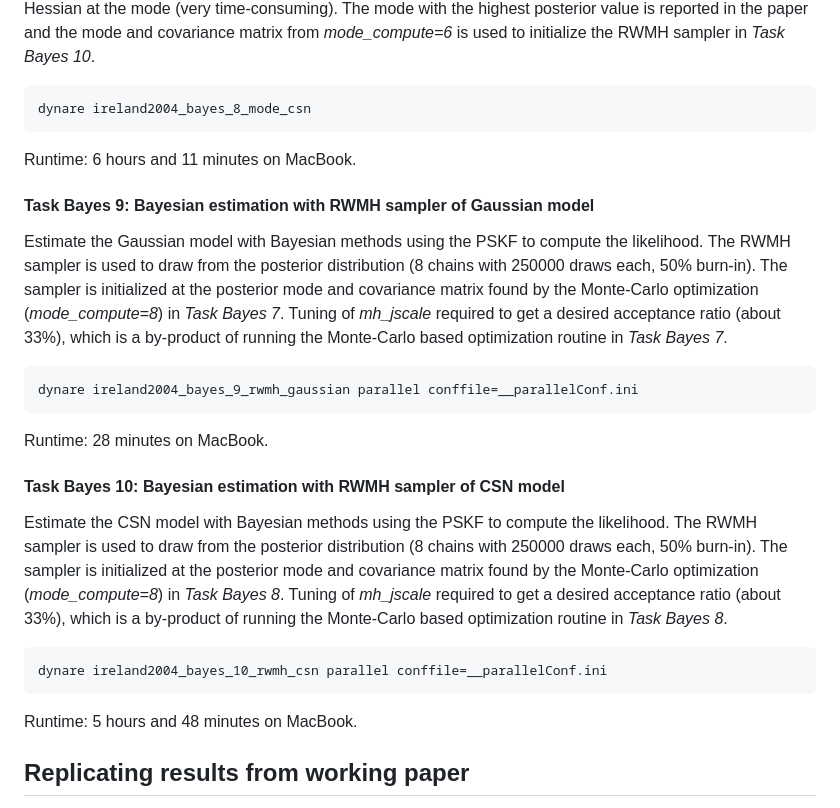
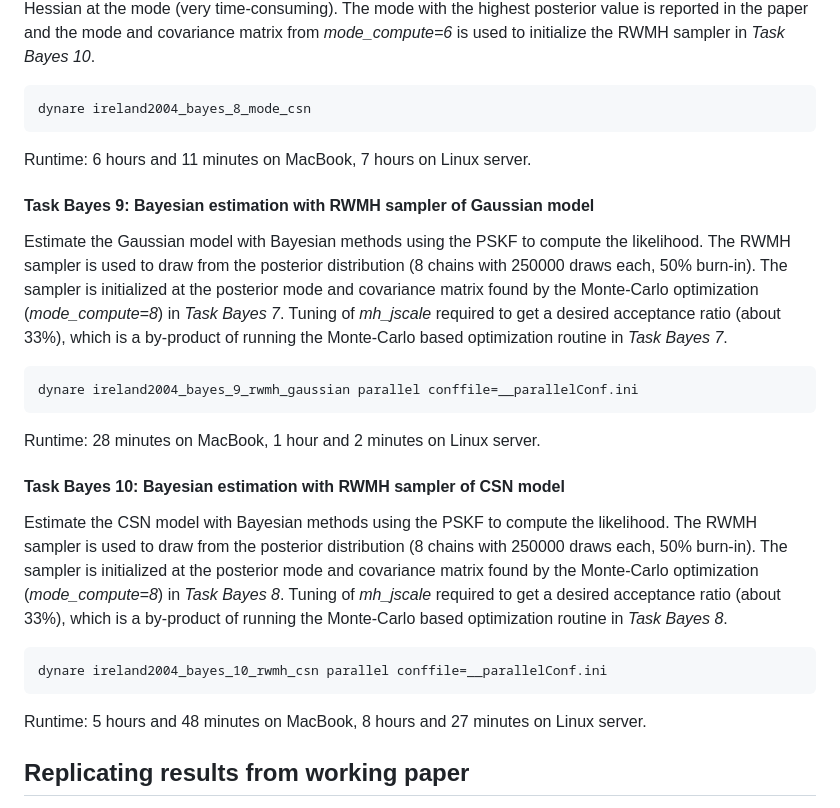
Before and after one commit to wmutschl/pruned-skewed-kalman-paper, a Markdown page: README.md, the part around the change printed below. GitHub-like rendering.

````diff
--- a/README.md
+++ b/README.md
@@ -147,7 +149,7 @@ The mode with the highest posterior value is reported in the paper and the mode
 ```matlab
 dynare ireland2004_bayes_8_mode_csn
 ```
-Runtime: 6 hours and 11 minutes on MacBook.
+Runtime: 6 hours and 11 minutes on MacBook, 7 hours on Linux server.
 
 #### Task Bayes 9: Bayesian estimation with RWMH sampler of Gaussian model
 Estimate the Gaussian model with Bayesian methods using the PSKF to compute the likelihood.
@@ -157,7 +159,7 @@ Tuning of *mh_jscale* required to get a desired acceptance ratio (about 33%), wh
 ```matlab
 dynare ireland2004_bayes_9_rwmh_gaussian parallel conffile=__parallelConf.ini
 ```
-Runtime: 28 minutes on MacBook.
+Runtime: 28 minutes on MacBook, 1 hour and 2 minutes on Linux server.
 
 #### Task Bayes 10: Bayesian estimation with RWMH sampler of CSN model
 Estimate the CSN model with Bayesian methods using the PSKF to compute the likelihood.
@@ -167,7 +169,7 @@ Tuning of *mh_jscale* required to get a desired acceptance ratio (about 33%), wh
 ```matlab
 dynare ireland2004_bayes_10_rwmh_csn parallel conffile=__parallelConf.ini
 ```
-Runtime: 5 hours and 48 minutes on MacBook.
+Runtime: 5 hours and 48 minutes on MacBook, 8 hours and 27 minutes on Linux server.
 
 
 ## Replicating results from working paper
````
Also changed, not shown: other parts of README.md (+20 -18 lines).
